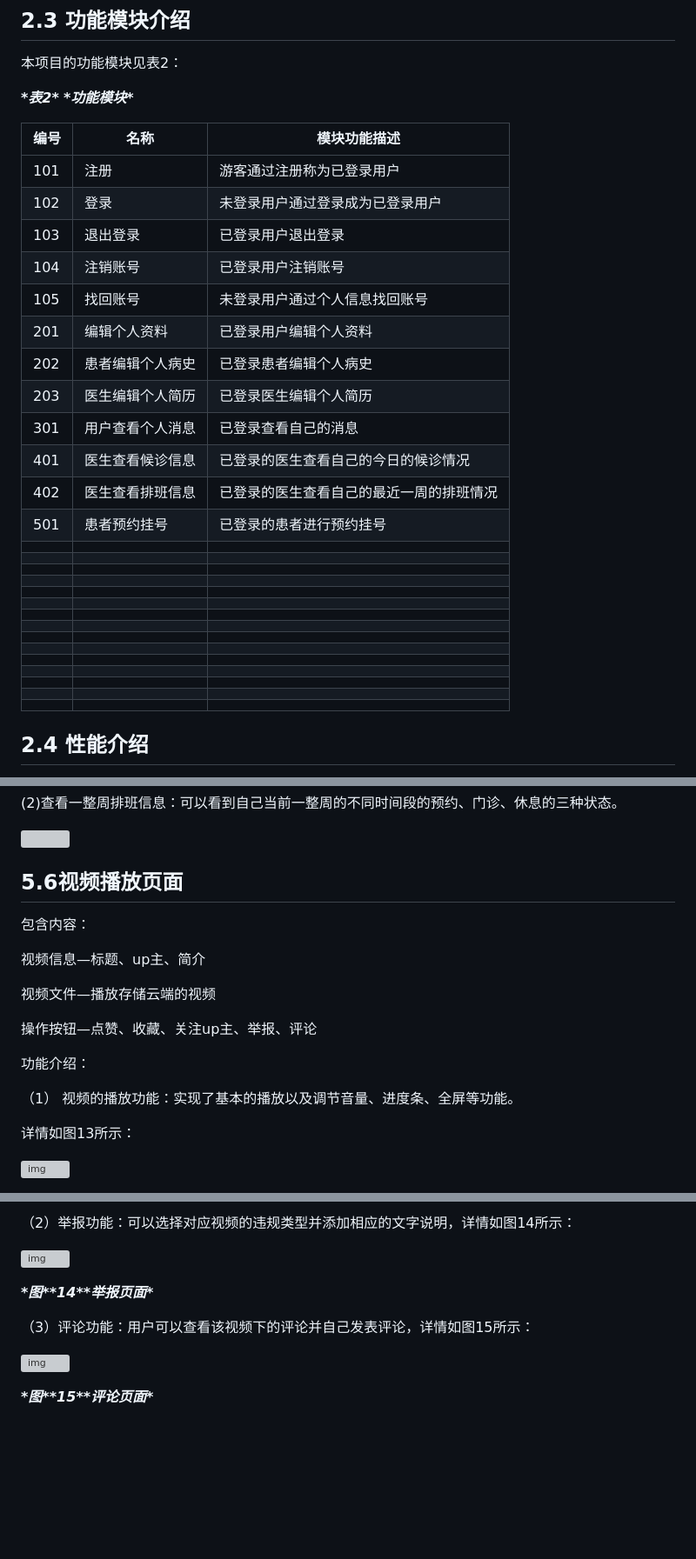
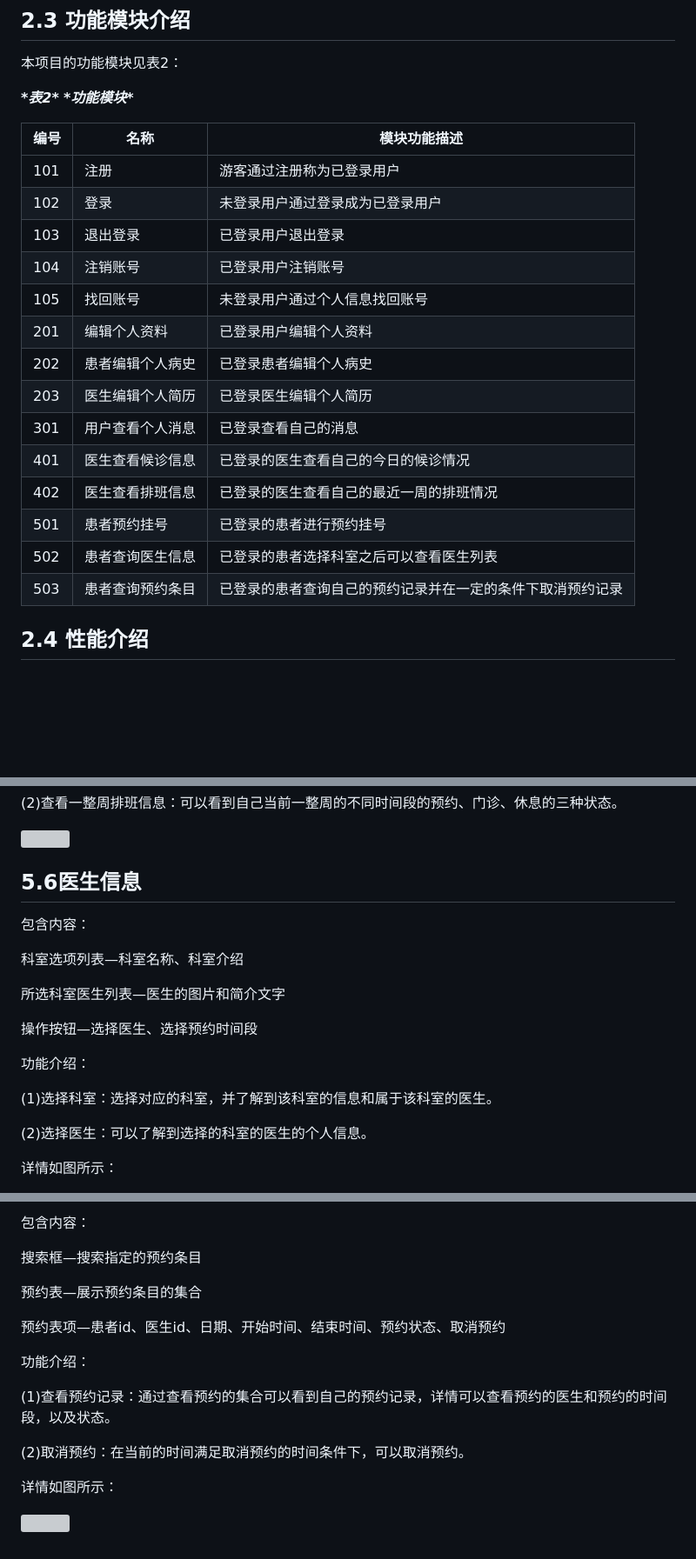
Before and after one commit to SE2023-Group11/HMS-document, a Markdown page: 07-用户使用说明书/用户使用说明书.md, 3 parts joined by grey strips. Shown: that part at 87% size. GitHub-like rendering; blank space fills up the shorter version; grey boxes are pictures that could not be loaded.

```diff
--- a/07-用户使用说明书/用户使用说明书.md
+++ b/07-用户使用说明书/用户使用说明书.md
@@ -73,35 +73,22 @@
 
 ***\*表2\**** ***\*功能模块\****
 
-| 编号 | 名称             | 模块功能描述                             |
-| ---- | ---------------- | ---------------------------------------- |
-| 101  | 注册             | 游客通过注册称为已登录用户               |
-| 102  | 登录             | 未登录用户通过登录成为已登录用户         |
-| 103  | 退出登录         | 已登录用户退出登录                       |
-| 104  | 注销账号         | 已登录用户注销账号                       |
-| 105  | 找回账号         | 未登录用户通过个人信息找回账号           |
-| 201  | 编辑个人资料     | 已登录用户编辑个人资料                   |
-| 202  | 患者编辑个人病史 | 已登录患者编辑个人病史                   |
-| 203  | 医生编辑个人简历 | 已登录医生编辑个人简历                   |
-| 301  | 用户查看个人消息 | 已登录查看自己的消息                     |
-| 401  | 医生查看候诊信息 | 已登录的医生查看自己的今日的候诊情况     |
-| 402  | 医生查看排班信息 | 已登录的医生查看自己的最近一周的排班情况 |
-| 501  | 患者预约挂号     | 已登录的患者进行预约挂号                 |
-|      |                  |                                          |
-|      |                  |                                          |
-|      |                  |                                          |
-|      |                  |                                          |
-|      |                  |                                          |
-|      |                  |                                          |
-|      |                  |                                          |
-|      |                  |                                          |
-|      |                  |                                          |
-|      |                  |                                          |
-|      |                  |                                          |
-|      |                  |                                          |
-|      |                  |                                          |
-|      |                  |                                          |
-|      |                  |                                          |
+| 编号 | 名称             | 模块功能描述                                               |
+| ---- | ---------------- | ---------------------------------------------------------- |
+| 101  | 注册             | 游客通过注册称为已登录用户                                 |
+| 102  | 登录             | 未登录用户通过登录成为已登录用户                           |
+| 103  | 退出登录         | 已登录用户退出登录                                         |
+| 104  | 注销账号         | 已登录用户注销账号                                         |
+| 105  | 找回账号         | 未登录用户通过个人信息找回账号                             |
+| 201  | 编辑个人资料     | 已登录用户编辑个人资料                                     |
+| 202  | 患者编辑个人病史 | 已登录患者编辑个人病史                                     |
+| 203  | 医生编辑个人简历 | 已登录医生编辑个人简历                                     |
+| 301  | 用户查看个人消息 | 已登录查看自己的消息                                       |
+| 401  | 医生查看候诊信息 | 已登录的医生查看自己的今日的候诊情况                       |
+| 402  | 医生查看排班信息 | 已登录的医生查看自己的最近一周的排班情况                   |
+| 501  | 患者预约挂号     | 已登录的患者进行预约挂号                                   |
+| 502  | 患者查询医生信息 | 已登录的患者选择科室之后可以查看医生列表                   |
+| 503  | 患者查询预约条目 | 已登录的患者查询自己的预约记录并在一定的条件下取消预约记录 |
 
 ## 2.4 性能介绍
 
@@ -308,23 +279,23 @@
 
 
 
-## 5.6视频播放页面
+## 5.6医生信息
 
 包含内容：
 
-视频信息—标题、up主、简介
+科室选项列表—科室名称、科室介绍
 
-视频文件—播放存储云端的视频
+所选科室医生列表—医生的图片和简介文字
 
-操作按钮—点赞、收藏、关注up主、举报、评论
+操作按钮—选择医生、选择预约时间段
 
 
 
 功能介绍：
 
-（1） 视频的播放功能：实现了基本的播放以及调节音量、进度条、全屏等功能。
+(1)选择科室：选择对应的科室，并了解到该科室的信息和属于该科室的医生。
 
-详情如图13所示：
+(2)选择医生：可以了解到选择的科室的医生的个人信息。
 
-![img](file:///C:\Users\HP\AppData\Local\Temp\ksohtml11752\wps13.jpg)
+详情如图所示：
 
@@ -332,16 +311,22 @@
 
 
 
-（2）举报功能：可以选择对应视频的违规类型并添加相应的文字说明，详情如图14所示：
+包含内容：
 
-![img](file:///C:\Users\HP\AppData\Local\Temp\ksohtml11752\wps14.jpg)
+搜索框—搜索指定的预约条目
 
-***\*图\*******\*14\*******\*举报页面\****
+预约表—展示预约条目的集合
+
+预约表项—患者id、医生id、日期、开始时间、结束时间、预约状态、取消预约
 
 
 
-（3）评论功能：用户可以查看该视频下的评论并自己发表评论，详情如图15所示：
+功能介绍：
 
-![img](file:///C:\Users\HP\AppData\Local\Temp\ksohtml11752\wps15.jpg)
+(1)查看预约记录：通过查看预约的集合可以看到自己的预约记录，详情可以查看预约的医生和预约的时间段，以及状态。
 
-***\*图\*******\*15\*******\*评论页面\****
+(2)取消预约：在当前的时间满足取消预约的时间条件下，可以取消预约。
+
+详情如图所示：
+
+![](..\pic\患者预约.png)
```
Also changed, not shown: other parts of 07-用户使用说明书/用户使用说明书.md (+20 -28 lines), pic/医生信息查询.png (added), pic/患者端主页_2.png (added), pic/患者预约.png (added), pic/预约挂号.png (added), 1 other file.
